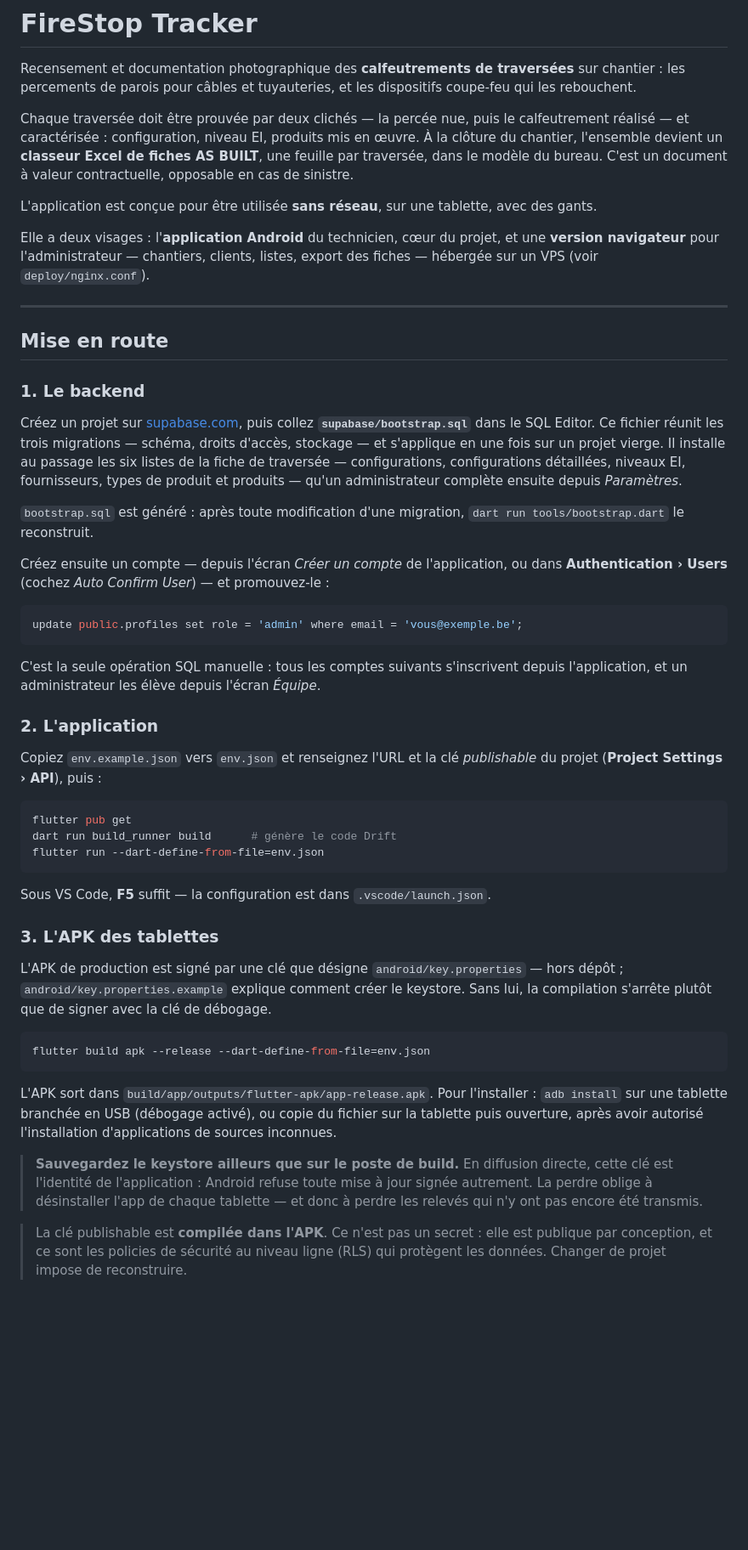
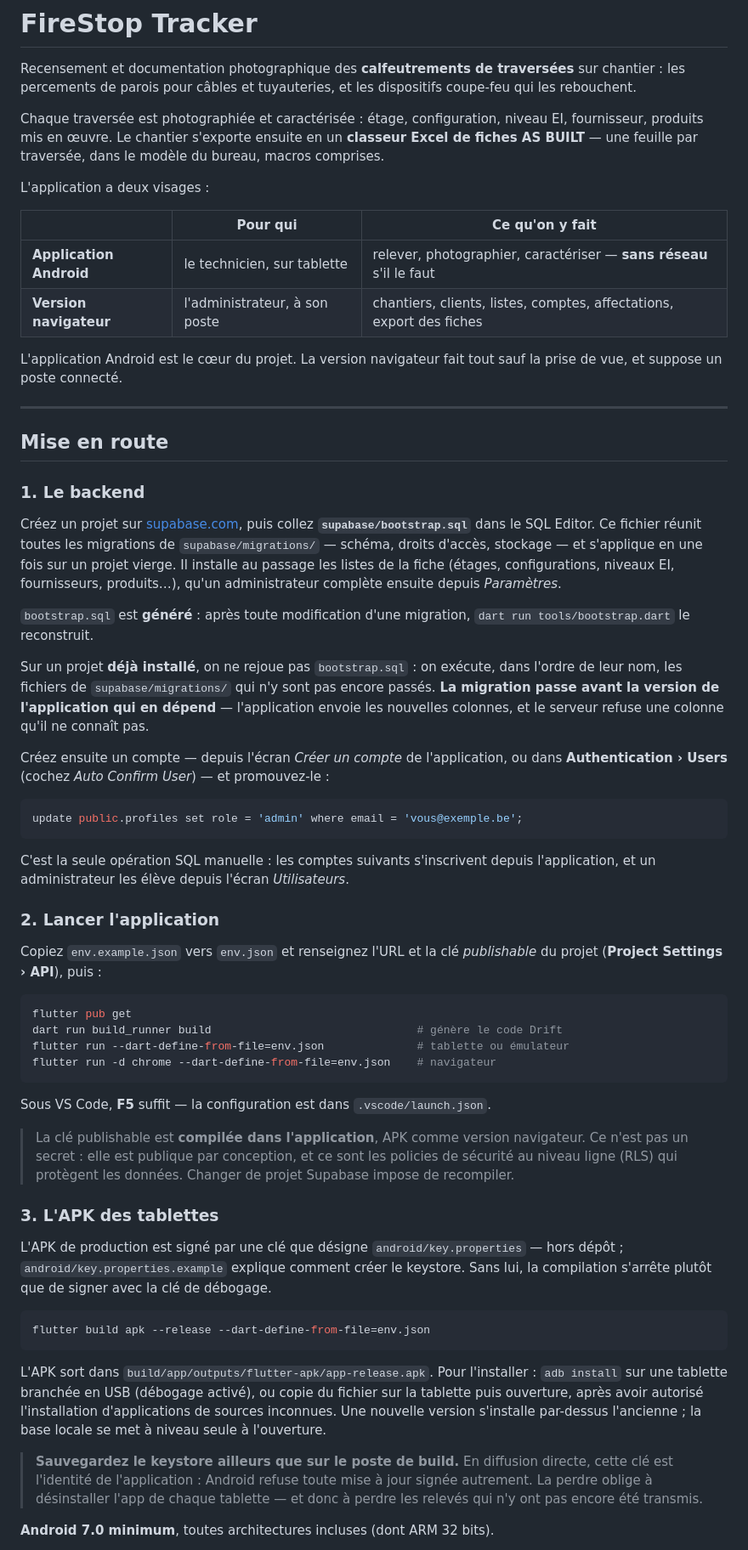
Before and after one commit to TanguyVDVD/Mobile_app_GEXIM, a Markdown page: README.md, the part around one of its changes. Shown at 85% size. GitHub-like rendering; blank space fills up the shorter version.

````diff
--- a/README.md
+++ b/README.md
@@ -4,19 +4,20 @@ Recensement et documentation photographique des **calfeutrements de traversées*
 sur chantier : les percements de parois pour câbles et tuyauteries, et les
 dispositifs coupe-feu qui les rebouchent.
 
-Chaque traversée doit être prouvée par deux clichés — la percée nue, puis le
-calfeutrement réalisé — et caractérisée : configuration, niveau EI, produits mis
-en œuvre. À la clôture du
-chantier, l'ensemble devient un **classeur Excel de fiches AS BUILT**, une feuille
-par traversée, dans le modèle du bureau.
-C'est un document à valeur contractuelle, opposable en cas de sinistre.
+Chaque traversée est photographiée et caractérisée : étage, configuration,
+niveau EI, fournisseur, produits mis en œuvre. Le chantier s'exporte ensuite en
+un **classeur Excel de fiches AS BUILT** — une feuille par traversée, dans le
+modèle du bureau, macros comprises.
 
-L'application est conçue pour être utilisée **sans réseau**, sur une tablette,
-avec des gants.
+L'application a deux visages :
 
-Elle a deux visages : l'**application Android** du technicien, cœur du projet,
-et une **version navigateur** pour l'administrateur — chantiers, clients, listes,
-export des fiches — hébergée sur un VPS (voir `deploy/nginx.conf`).
+| | Pour qui | Ce qu'on y fait |
+|---|---|---|
+| **Application Android** | le technicien, sur tablette | relever, photographier, caractériser — **sans réseau** s'il le faut |
+| **Version navigateur** | l'administrateur, à son poste | chantiers, clients, listes, comptes, affectations, export des fiches |
+
+L'application Android est le cœur du projet. La version navigateur fait tout
+sauf la prise de vue, et suppose un poste connecté.
 
 ---
 
@@ -25,15 +26,20 @@ export des fiches — hébergée sur un VPS (voir `deploy/nginx.conf`).
 ### 1. Le backend
 
 Créez un projet sur [supabase.com](https://supabase.com), puis collez
-**`supabase/bootstrap.sql`** dans le SQL Editor. Ce fichier réunit les trois
-migrations — schéma, droits d'accès, stockage — et s'applique en une fois sur un
-projet vierge. Il installe au passage les six listes de la fiche de traversée —
-configurations, configurations détaillées, niveaux EI, fournisseurs, types de
-produit et produits — qu'un administrateur complète ensuite depuis
-*Paramètres*.
+**`supabase/bootstrap.sql`** dans le SQL Editor. Ce fichier réunit toutes les
+migrations de `supabase/migrations/` — schéma, droits d'accès, stockage — et
+s'applique en une fois sur un projet vierge. Il installe au passage les listes
+de la fiche (étages, configurations, niveaux EI, fournisseurs, produits…),
+qu'un administrateur complète ensuite depuis *Paramètres*.
 
-`bootstrap.sql` est généré : après toute modification d'une migration,
+`bootstrap.sql` est **généré** : après toute modification d'une migration,
 `dart run tools/bootstrap.dart` le reconstruit.
+
+Sur un projet **déjà installé**, on ne rejoue pas `bootstrap.sql` : on exécute,
+dans l'ordre de leur nom, les fichiers de `supabase/migrations/` qui n'y sont
+pas encore passés. **La migration passe avant la version de l'application qui
+en dépend** — l'application envoie les nouvelles colonnes, et le serveur refuse
+une colonne qu'il ne connaît pas.
 
 Créez ensuite un compte — depuis l'écran *Créer un compte* de l'application, ou
 dans **Authentication › Users** (cochez *Auto Confirm User*) — et promouvez-le :
@@ -42,21 +48,28 @@ dans **Authentication › Users** (cochez *Auto Confirm User*) — et promouvez-
 update public.profiles set role = 'admin' where email = 'vous@exemple.be';
 ```
 
-C'est la seule opération SQL manuelle : tous les comptes suivants s'inscrivent
-depuis l'application, et un administrateur les élève depuis l'écran *Équipe*.
+C'est la seule opération SQL manuelle : les comptes suivants s'inscrivent
+depuis l'application, et un administrateur les élève depuis l'écran
+*Utilisateurs*.
 
-### 2. L'application
+### 2. Lancer l'application
 
 Copiez `env.example.json` vers `env.json` et renseignez l'URL et la clé
 *publishable* du projet (**Project Settings › API**), puis :
 
 ```bash
 flutter pub get
-dart run build_runner build      # génère le code Drift
-flutter run --dart-define-from-file=env.json
+dart run build_runner build                               # génère le code Drift
+flutter run --dart-define-from-file=env.json              # tablette ou émulateur
+flutter run -d chrome --dart-define-from-file=env.json    # navigateur
 ```
 
 Sous VS Code, **F5** suffit — la configuration est dans `.vscode/launch.json`.
+
+> La clé publishable est **compilée dans l'application**, APK comme version
+> navigateur. Ce n'est pas un secret : elle est publique par conception, et ce
+> sont les policies de sécurité au niveau ligne (RLS) qui protègent les
+> données. Changer de projet Supabase impose de recompiler.
 
 ### 3. L'APK des tablettes
 
@@ -72,7 +85,9 @@ flutter build apk --release --dart-define-from-file=env.json
 L'APK sort dans `build/app/outputs/flutter-apk/app-release.apk`. Pour
 l'installer : `adb install` sur une tablette branchée en USB (débogage
 activé), ou copie du fichier sur la tablette puis ouverture, après avoir
-autorisé l'installation d'applications de sources inconnues.
+autorisé l'installation d'applications de sources inconnues. Une nouvelle
+version s'installe par-dessus l'ancienne ; la base locale se met à niveau seule
+à l'ouverture.
 
 > **Sauvegardez le keystore ailleurs que sur le poste de build.** En diffusion
 > directe, cette clé est l'identité de l'application : Android refuse toute
@@ -80,8 +95,5 @@ autorisé l'installation d'applications de sources inconnues.
 > chaque tablette — et donc à perdre les relevés qui n'y ont pas encore été
 > transmis.
 
-> La clé publishable est **compilée dans l'APK**. Ce n'est pas un secret : elle
-> est publique par conception, et ce sont les policies de sécurité au niveau
-> ligne (RLS) qui protègent les données. Changer de projet impose de
-> reconstruire.
+**Android 7.0 minimum**, toutes architectures incluses (dont ARM 32 bits).
 
````
Also changed, not shown: other parts of README.md (+139 -43 lines).
